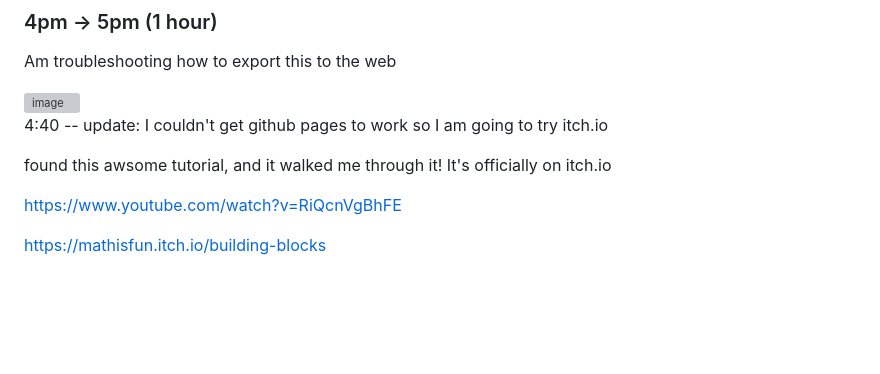
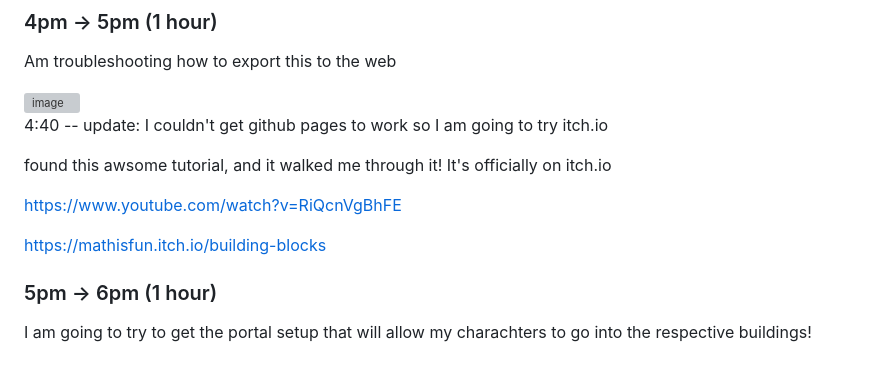
Before and after one commit to mathisfun2048/building-blocks, a Markdown page: journal.md, the part around the change. Drawn GitHub-style; blank space fills up the shorter version; grey boxes are pictures that could not be loaded.

```diff
--- a/journal.md
+++ b/journal.md
@@ -104,3 +104,8 @@ found this awsome tutorial, and it walked me through it! It's officially on itch
 [https://www.youtube.com/watch?v=RiQcnVgBhFE](https://www.youtube.com/watch?v=RiQcnVgBhFE)
 
 [https://mathisfun.itch.io/building-blocks](https://mathisfun.itch.io/building-blocks)
+
+
+### 5pm -> 6pm (1 hour)
+
+I am going to try to get the portal setup that will allow my charachters to go into the respective buildings!
```
